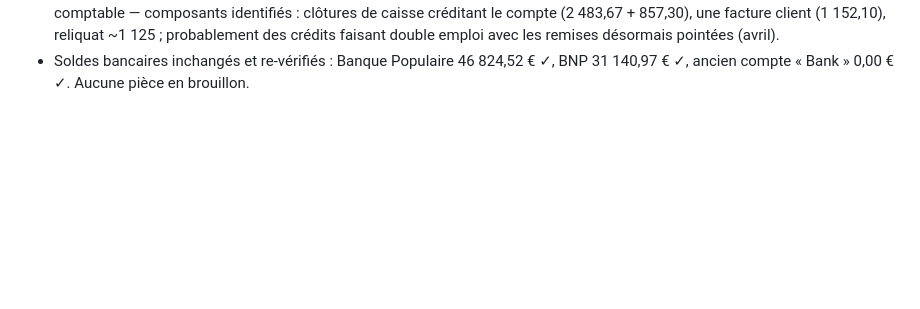
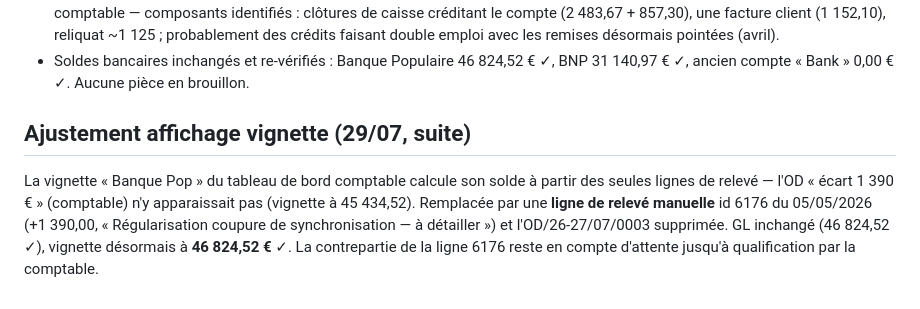
Before and after one commit to xavfevre/ocr-pesee-webhook, a Markdown page: odoo-scan-page/correction_banques_chatel_20260729.md, the part around the change. Rendered like a GitHub page; blank space fills up the shorter version.

Commit message:
CHATEL : écart de coupure porté en ligne de relevé pour l'affichage vignette
L'OD écart 1 390 € était invisible de la vignette bancaire (calculée sur
les relevés seuls). Remplacée par une ligne de relevé manuelle datée du
05/05, GL inchangé, vignette à 46 824,52 €.

Co-Authored-By: Claude Opus 4.8 <noreply@anthropic.com>
Claude-Session: https://claude.ai/code/session_01XA7hsDjgUhFae2VXUBXjih

```diff
--- a/odoo-scan-page/correction_banques_chatel_20260729.md
+++ b/odoo-scan-page/correction_banques_chatel_20260729.md
@@ -58,3 +58,12 @@ testés sur testmaq290726 avant la prod) :
   faisant double emploi avec les remises désormais pointées (avril).
 - Soldes bancaires inchangés et re-vérifiés : Banque Populaire 46 824,52 € ✓,
   BNP 31 140,97 € ✓, ancien compte « Bank » 0,00 € ✓. Aucune pièce en brouillon.
+
+## Ajustement affichage vignette (29/07, suite)
+La vignette « Banque Pop » du tableau de bord comptable calcule son solde à
+partir des seules lignes de relevé — l'OD « écart 1 390 € » (comptable) n'y
+apparaissait pas (vignette à 45 434,52). Remplacée par une **ligne de relevé
+manuelle** id 6176 du 05/05/2026 (+1 390,00, « Régularisation coupure de
+synchronisation — à détailler ») et l'OD/26-27/07/0003 supprimée. GL inchangé
+(46 824,52 ✓), vignette désormais à **46 824,52 €** ✓. La contrepartie de la
+ligne 6176 reste en compte d'attente jusqu'à qualification par la comptable.
```
